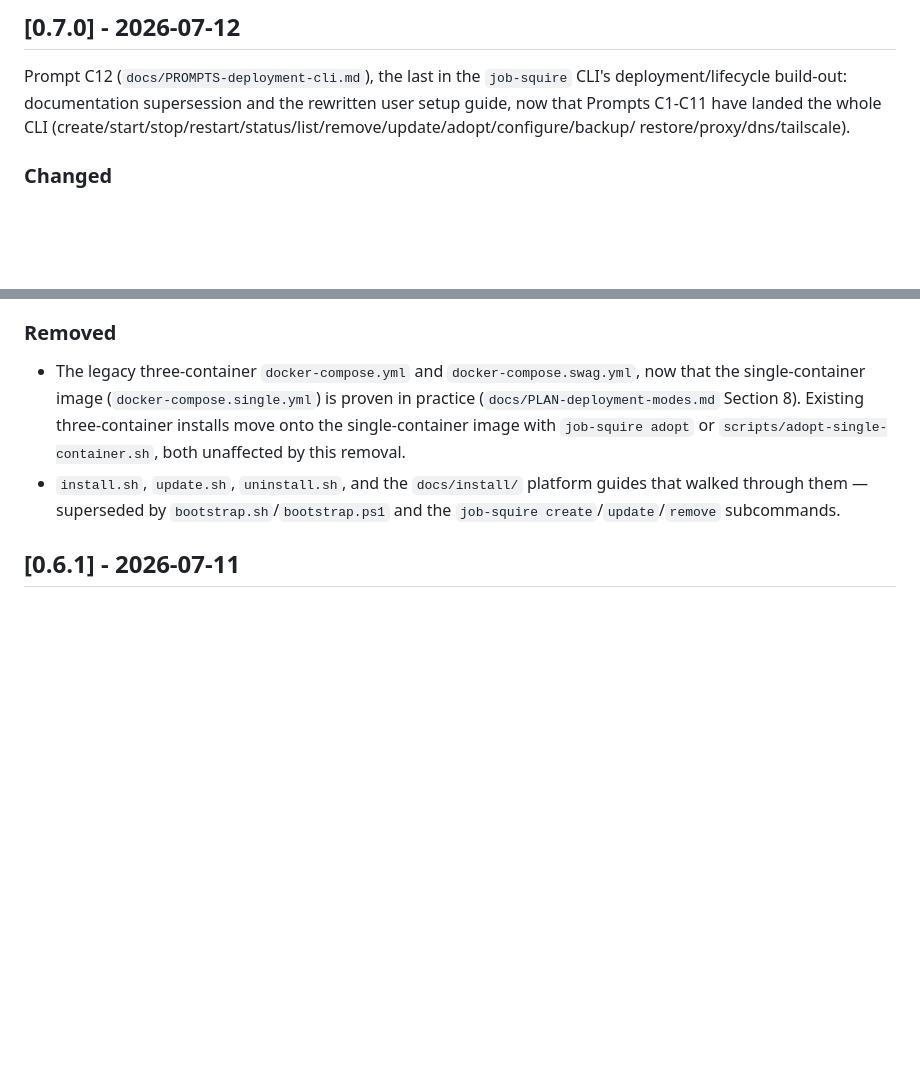
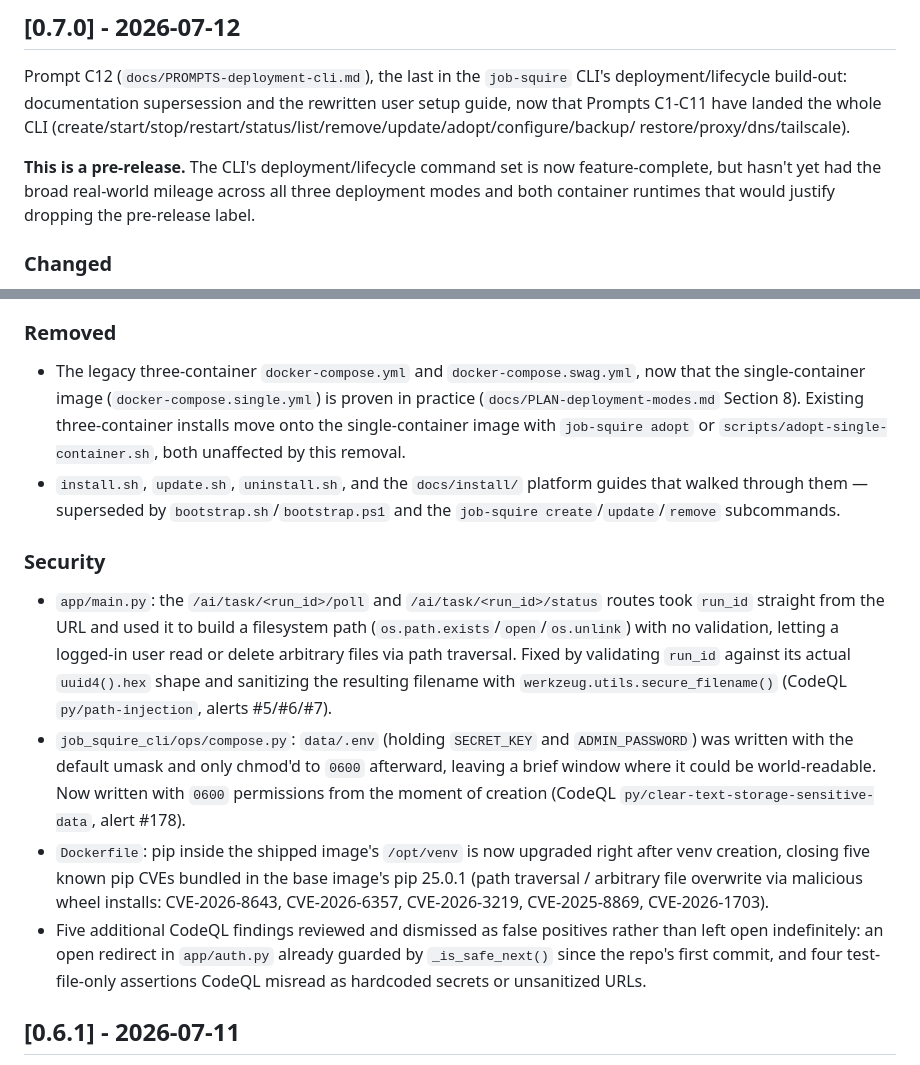
Before and after one commit to dellipse/job-squire, a Markdown page: CHANGELOG.md, 2 parts joined by grey strips. Drawn GitHub-style; blank space fills up the shorter version.

Commit message:
DOCS: document today's security fixes in the 0.7.0 changelog entry
Add a Security section to CHANGELOG.md's [0.7.0] entry covering the three
code-scanning fixes made today (path injection in app/main.py's task-poll
routes, the compose.py secret-file permission race, and the bundled pip
CVEs in the Dockerfile), plus a note that five other CodeQL findings were
reviewed and dismissed as false positives rather than left open. Also adds
the pre-release caveat sentence this entry was missing, matching 0.6.0/
0.6.1's framing, ahead of tagging v0.7.0.

```diff
--- a/CHANGELOG.md
+++ b/CHANGELOG.md
@@ -15,6 +15,11 @@ deployment/lifecycle build-out: documentation supersession and the rewritten
 user setup guide, now that Prompts C1-C11 have landed the whole CLI
 (create/start/stop/restart/status/list/remove/update/adopt/configure/backup/
 restore/proxy/dns/tailscale).
+
+**This is a pre-release.** The CLI's deployment/lifecycle command set is now
+feature-complete, but hasn't yet had the broad real-world mileage across all
+three deployment modes and both container runtimes that would justify
+dropping the pre-release label.
 
 ### Changed
 
@@ -66,6 +71,32 @@ restore/proxy/dns/tailscale).
 - `install.sh`, `update.sh`, `uninstall.sh`, and the `docs/install/` platform
   guides that walked through them — superseded by `bootstrap.sh`/`bootstrap.ps1`
   and the `job-squire create`/`update`/`remove` subcommands.
+
+### Security
+
+- `app/main.py`: the `/ai/task/<run_id>/poll` and `/ai/task/<run_id>/status`
+  routes took `run_id` straight from the URL and used it to build a
+  filesystem path (`os.path.exists`/`open`/`os.unlink`) with no validation,
+  letting a logged-in user read or delete arbitrary files via path
+  traversal. Fixed by validating `run_id` against its actual `uuid4().hex`
+  shape and sanitizing the resulting filename with
+  `werkzeug.utils.secure_filename()` (CodeQL `py/path-injection`, alerts
+  #5/#6/#7).
+- `job_squire_cli/ops/compose.py`: `data/.env` (holding `SECRET_KEY` and
+  `ADMIN_PASSWORD`) was written with the default umask and only chmod'd to
+  `0600` afterward, leaving a brief window where it could be world-readable.
+  Now written with `0600` permissions from the moment of creation (CodeQL
+  `py/clear-text-storage-sensitive-data`, alert #178).
+- `Dockerfile`: pip inside the shipped image's `/opt/venv` is now upgraded
+  right after venv creation, closing five known pip CVEs bundled in the base
+  image's pip 25.0.1 (path traversal / arbitrary file overwrite via
+  malicious wheel installs: CVE-2026-8643, CVE-2026-6357, CVE-2026-3219,
+  CVE-2025-8869, CVE-2026-1703).
+- Five additional CodeQL findings reviewed and dismissed as false
+  positives rather than left open indefinitely: an open redirect in
+  `app/auth.py` already guarded by `_is_safe_next()` since the repo's first
+  commit, and four test-file-only assertions CodeQL misread as hardcoded
+  secrets or unsanitized URLs.
 
 ## [0.6.1] - 2026-07-11
 
```
